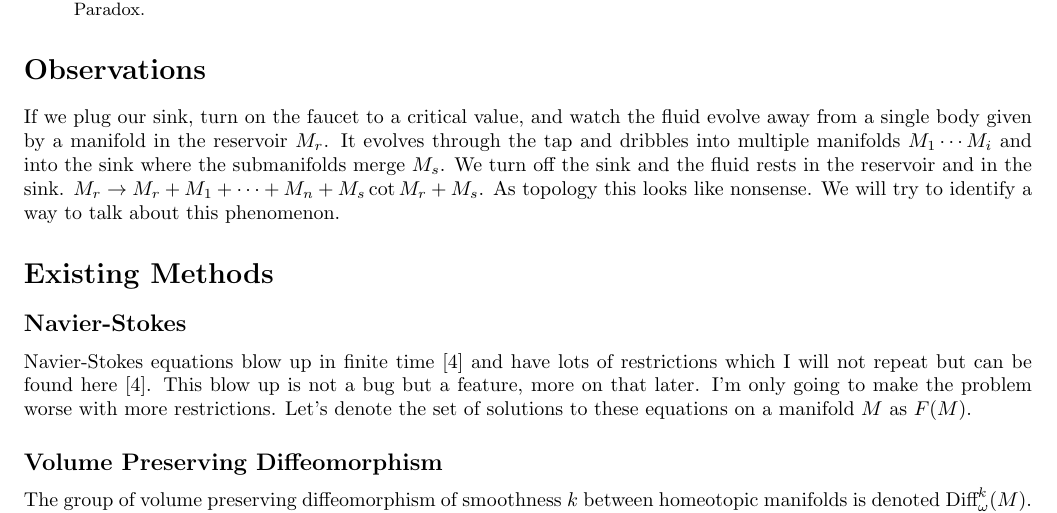
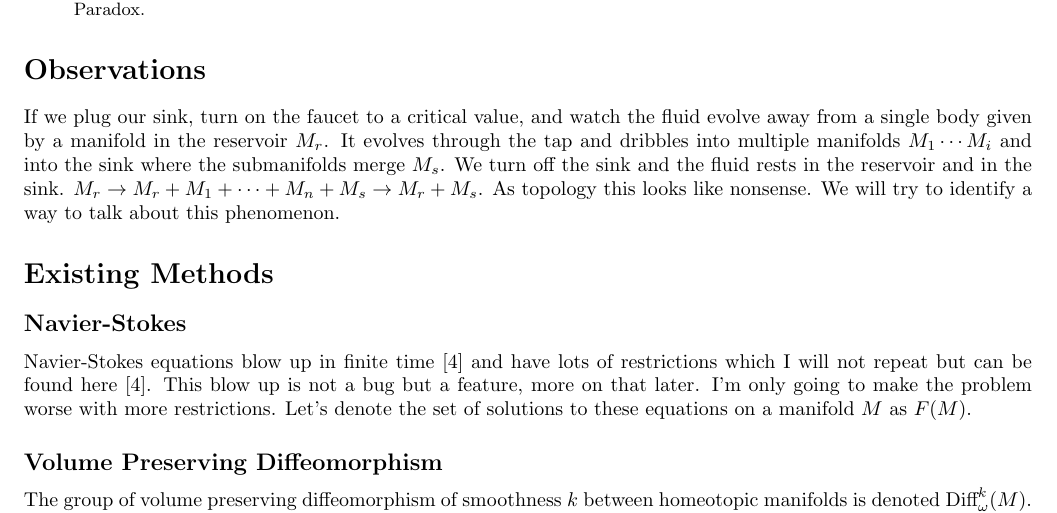
Before and after one commit to dremmeng/NSDIFFBT, a LaTeX paper (NSDIFFBT.tex): part of page 1 of 2, cut so that both start at the same text. Compiled offline with pdfLaTeX.

Commit message:
Add files via upload

```diff
--- a/NSDIFFBT.tex
+++ b/NSDIFFBT.tex
@@ -90,7 +45,7 @@
 \end{abstract}
 \section*{Observations}
    If we plug our sink, turn on the faucet to a critical value, and watch the fluid evolve away from a single body given by a manifold in the reservoir $M_r$. It evolves through the tap and dribbles into multiple manifolds $M_1 \cdots M_i$ and into the sink where the submanifolds merge $M_s$.
-   We turn off the sink and the fluid rests in the reservoir and in the sink. $M_r \to M_r + M_1 + \cdots + M_n + M_s \cot M_r + M_s$. As topology this looks like nonsense. We will try to identify a way to talk about this phenomenon.
+   We turn off the sink and the fluid rests in the reservoir and in the sink. $M_r \to M_r + M_1 + \cdots + M_n + M_s \to M_r + M_s$. As topology this looks like nonsense. We will try to identify a way to talk about this phenomenon.
 \section*{Existing Methods}
 \subsection*{Navier-Stokes}
    Navier-Stokes equations blow up in finite time \cite{tao2015finitetimeblowupaveraged} and have lots of restrictions which I will not repeat but can be found here \cite{tao2015finitetimeblowupaveraged}. This blow up is not a bug but a feature, more on that later.
```
Also changed, not shown: NSDIFFBT.tex (45 more changed lines).
